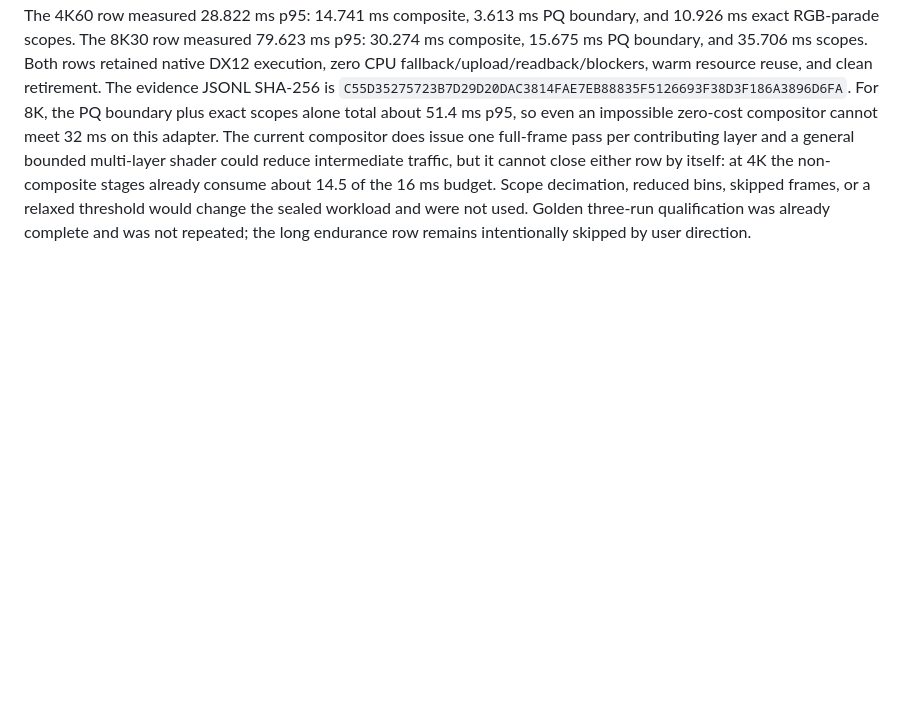
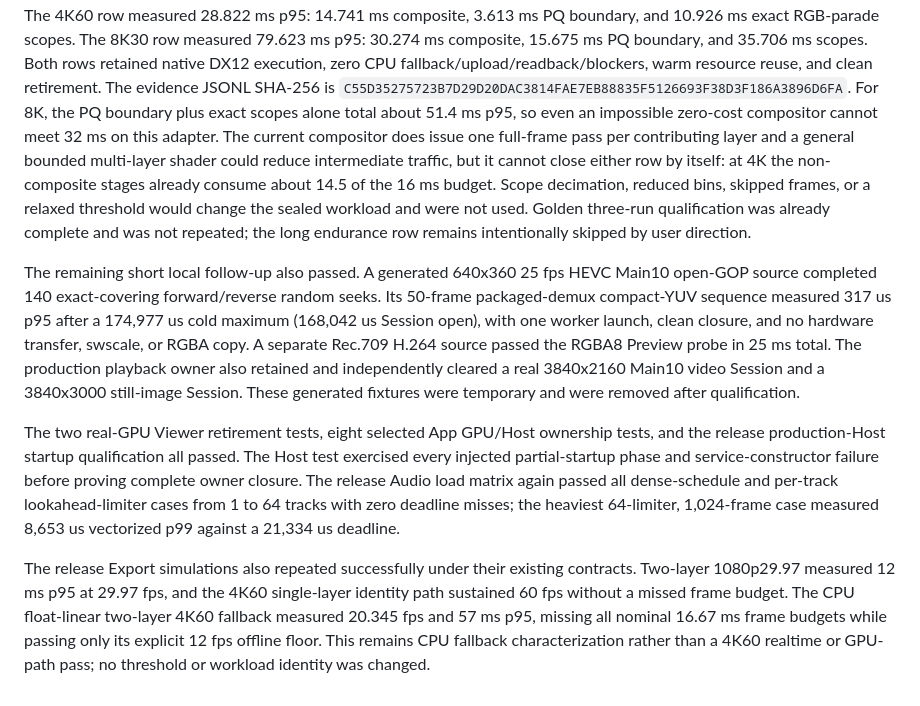
Before and after one commit to shaloong/mondrian, a Markdown page: docs/dev/color-commercialization-handoff.md, the part around the change. Rendered like a GitHub page; blank space fills up the shorter version.

Commit message:
docs(qualification): record remaining local checks

```diff
--- a/docs/dev/color-commercialization-handoff.md
+++ b/docs/dev/color-commercialization-handoff.md
@@ -1426,3 +1426,29 @@ about 14.5 of the 16 ms budget. Scope decimation, reduced bins, skipped frames,
 or a relaxed threshold would change the sealed workload and were not used.
 Golden three-run qualification was already complete and was not repeated; the
 long endurance row remains intentionally skipped by user direction.
+
+The remaining short local follow-up also passed. A generated 640x360 25 fps
+HEVC Main10 open-GOP source completed 140 exact-covering forward/reverse random
+seeks. Its 50-frame packaged-demux compact-YUV sequence measured 317 us p95
+after a 174,977 us cold maximum (168,042 us Session open), with one worker
+launch, clean closure, and no hardware transfer, swscale, or RGBA copy. A
+separate Rec.709 H.264 source passed the RGBA8 Preview probe in 25 ms total.
+The production playback owner also retained and independently cleared a real
+3840x2160 Main10 video Session and a 3840x3000 still-image Session. These
+generated fixtures were temporary and were removed after qualification.
+
+The two real-GPU Viewer retirement tests, eight selected App GPU/Host ownership
+tests, and the release production-Host startup qualification all passed. The
+Host test exercised every injected partial-startup phase and service-constructor
+failure before proving complete owner closure. The release Audio load matrix
+again passed all dense-schedule and per-track lookahead-limiter cases from 1 to
+64 tracks with zero deadline misses; the heaviest 64-limiter, 1,024-frame case
+measured 8,653 us vectorized p99 against a 21,334 us deadline.
+
+The release Export simulations also repeated successfully under their existing
+contracts. Two-layer 1080p29.97 measured 12 ms p95 at 29.97 fps, and the 4K60
+single-layer identity path sustained 60 fps without a missed frame budget. The
+CPU float-linear two-layer 4K60 fallback measured 20.345 fps and 57 ms p95,
+missing all nominal 16.67 ms frame budgets while passing only its explicit
+12 fps offline floor. This remains CPU fallback characterization rather than a
+4K60 realtime or GPU-path pass; no threshold or workload identity was changed.
```
